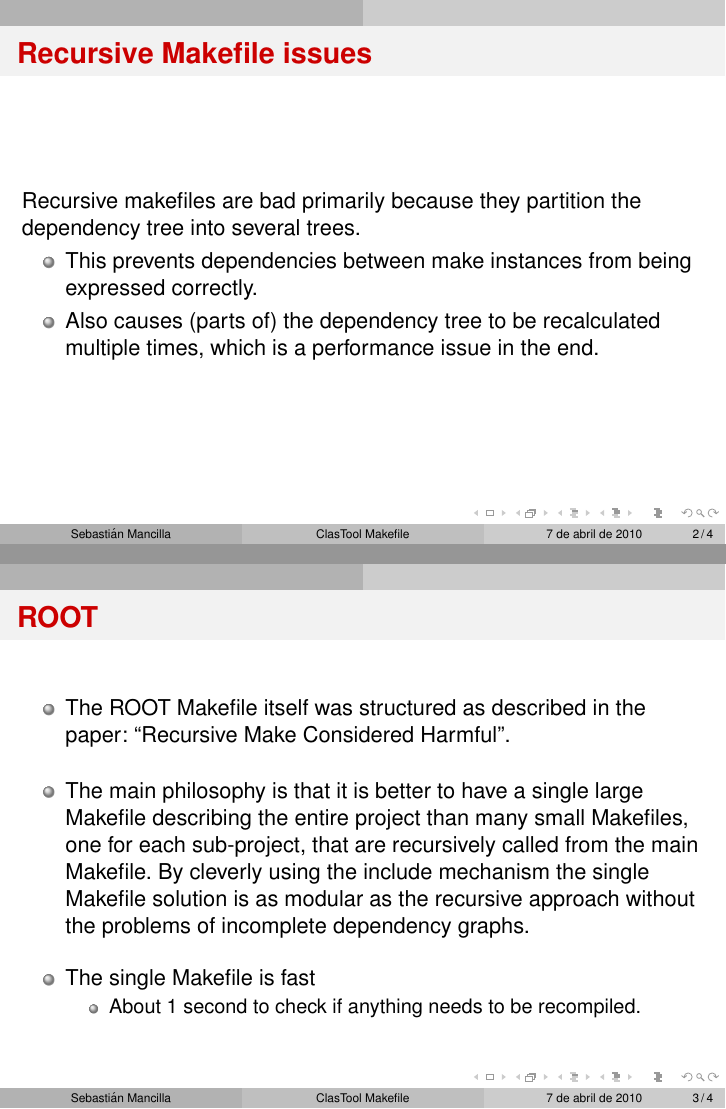
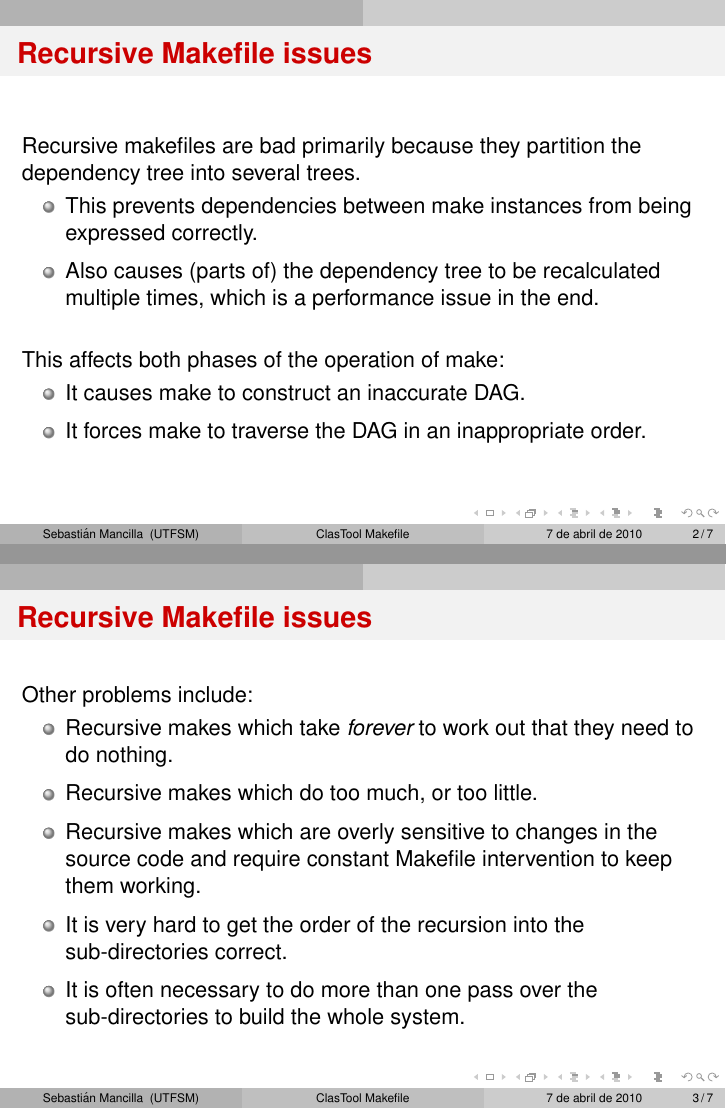
Before and after one commit to renecaceres/ClasTool, LaTeX slides (doc/presentation.tex): pages 2 and 3 of 4 before the commit and pages 2 and 3 of 7 after it, joined at a grey line. Compiled offline with pdfLaTeX.

Commit message:
Add issues, advantages and references slides

```diff
--- a/doc/presentation.tex
+++ b/doc/presentation.tex
@@ -16,11 +16,8 @@
      basicstyle=\small\ttfamily,
    }
 
-\lstdefinestyle{Pascal}
-   {language=Pascal,
-   }
-
 \author{Sebasti\'an Mancilla}
+\institute[UTFSM]{Universidad T\écnica Federico Santa Mar\ía}
 \date{\today}
 \title{ClasTool Makefile}
 
@@ -57,12 +54,36 @@
 
   \begin{itemize}
     \item This prevents dependencies between make instances from being
-      expressed correctly.
+      expressed correctly.\\[2mm]
     \item Also causes (parts of) the dependency tree to be recalculated
       multiple times, which is a performance issue in the end.
+  \end{itemize}
+
+  \vspace{5mm}
+  This affects both phases of the operation of make:
+
+  \begin{itemize}
+    \item It causes make to construct an inaccurate DAG.\\[2mm]
+    \item It forces make to traverse the DAG in an inappropriate order.
   \end{itemize}
 \end{frame}
 
 %%%%%%%%%%%%%%%%%%%%%%%%%%%%%%%%%%%%%%%%%%%%%%%%%%%%%%%%%%%%%%%%%%%%%%%%%%%
 
 \begin{frame}
+  \frametitle{Recursive Makefile issues}
+  Other problems include:
+
+  \begin{itemize}
+    \item Recursive makes which take \emph{forever} to work out that they need
+      to do nothing.\\[2mm]
+    \item Recursive makes which do too much, or too little.\\[2mm]
+    \item Recursive makes which are overly sensitive to changes in the source
+      code and require constant Makefile intervention to keep them
+      working.\\[2mm]
+    \item It is very hard to get the order of the recursion into the
+      sub-directories correct.\\[2mm]
+    \item It is often necessary to do more than one pass over the
+      sub-directories to build the whole system.
+  \end{itemize}
+\end{frame}
@@ -69,7 +115,7 @@
   \frametitle{ROOT}
   \begin{itemize}
-    \item The ROOT Makefile itself was structured as described in the paper:
-      ``Recursive Make Considered Harmful''.\\[5mm]
+    \item The ROOT Makefile itself was structured as described in the paper
+      \emph{Recursive Make Considered Harmful}.\\[5mm]
     \item The main philosophy is that it is better to have a single large
       Makefile describing the entire project than many small Makefiles, one
       for each sub-project, that are recursively called from the main
```
Also changed, not shown: doc/presentation.tex (46 more changed lines). Lines whose indentation alone changed are shown as unchanged.
